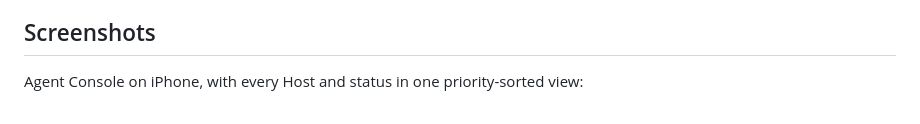
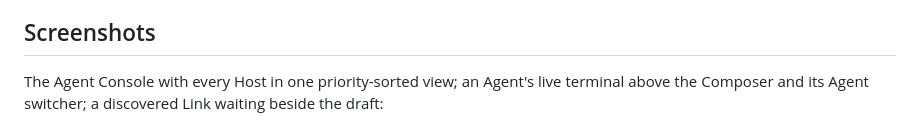
Before and after one commit to ZingerLittleBee/Heeler, a Markdown page: README.md, the part around one of its changes. GitHub-like rendering.

Commit message:
docs: replace README screenshots with composer-era captures

```diff
--- a/README.md
+++ b/README.md
@@ -6,5 +6,5 @@ Heeler is an **agent console**: a native dashboard of every coding agent running
 
 ## Screenshots
 
-Agent Console on iPhone, with every Host and status in one priority-sorted view:
+The Agent Console with every Host in one priority-sorted view; an Agent's live terminal above the Composer and its Agent switcher; a discovered Link waiting beside the draft:
 
```
Also changed, not shown: other parts of README.md (+3 -9 lines), docs/images/agent-iphone.png, docs/images/composer-iphone.png (added), docs/images/console-ipad.png (deleted), docs/images/console-iphone.png.
